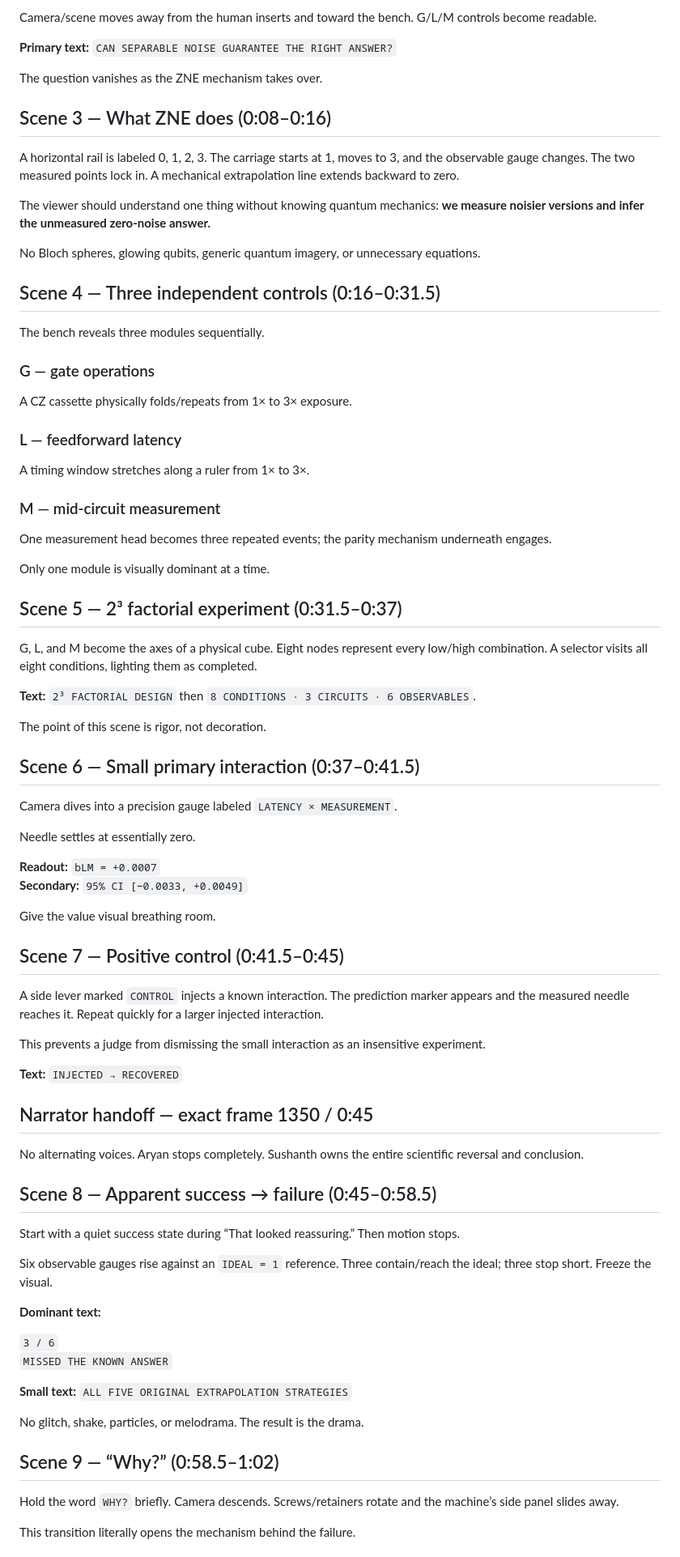
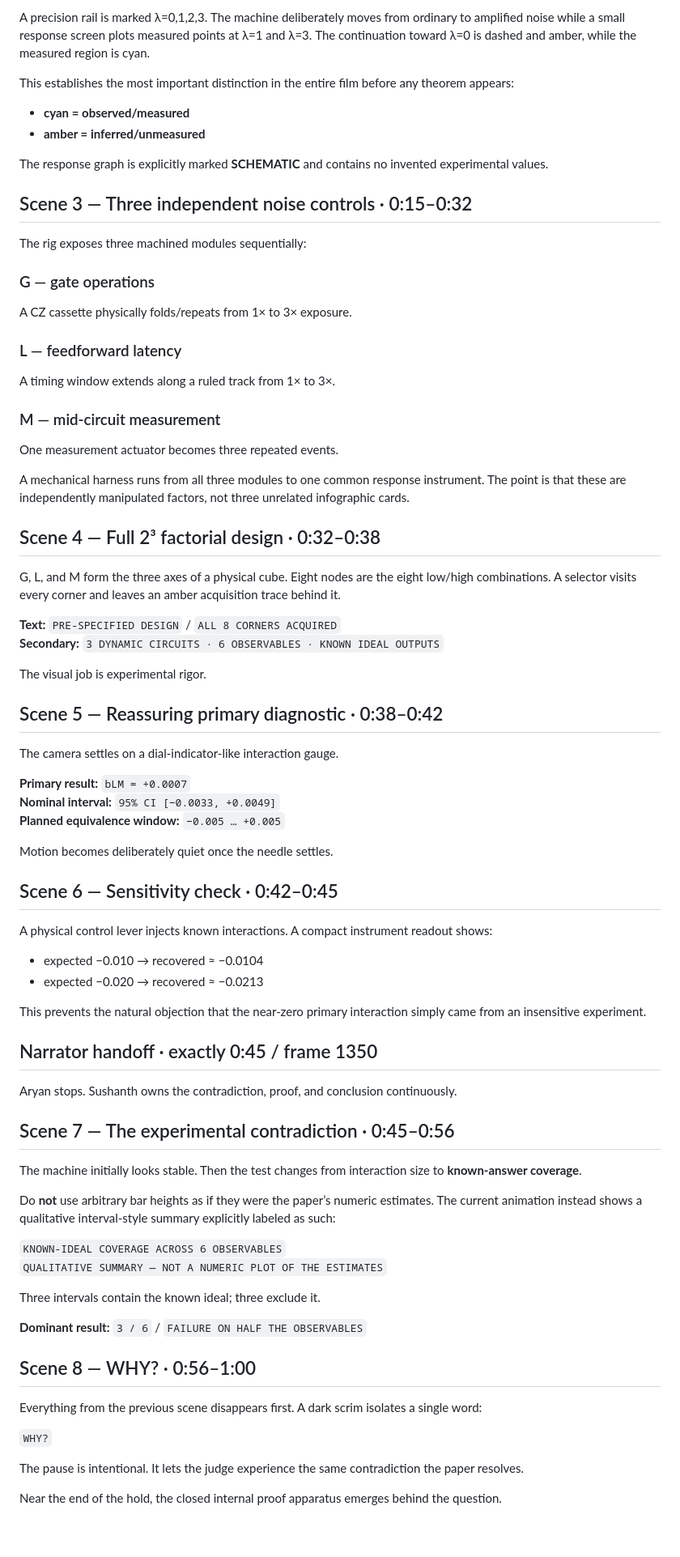
Before and after one commit to sushxnthd/crzne-speedrun, a Markdown page: STORYBOARD.md, the part around one of its changes. Shown at 81% size. GitHub-like rendering; blank space fills up the shorter version.

Commit message:
Sync storyboard to locked script and current scientific animation

```diff
--- a/STORYBOARD.md
+++ b/STORYBOARD.md
@@ -40,82 +40,80 @@ Use real recorded footage in the two `VIDEO INSERT` slots once supplied. Keep th
 
-Camera/scene moves away from the human inserts and toward the bench. G/L/M controls become readable.
+A precision rail is marked λ=0,1,2,3. The machine deliberately moves from ordinary to amplified noise while a small response screen plots measured points at λ=1 and λ=3. The continuation toward λ=0 is dashed and amber, while the measured region is cyan.
 
-**Primary text:** `CAN SEPARABLE NOISE GUARANTEE THE RIGHT ANSWER?`
+This establishes the most important distinction in the entire film before any theorem appears:
 
-The question vanishes as the ZNE mechanism takes over.
+- **cyan = observed/measured**
+- **amber = inferred/unmeasured**
 
-## Scene 3 — What ZNE does (0:08–0:16)
+The response graph is explicitly marked **SCHEMATIC** and contains no invented experimental values.
 
-A horizontal rail is labeled 0, 1, 2, 3. The carriage starts at 1, moves to 3, and the observable gauge changes. The two measured points lock in. A mechanical extrapolation line extends backward to zero.
+## Scene 3 — Three independent noise controls · 0:15–0:32
 
-The viewer should understand one thing without knowing quantum mechanics: **we measure noisier versions and infer the unmeasured zero-noise answer.**
-
-No Bloch spheres, glowing qubits, generic quantum imagery, or unnecessary equations.
-
-## Scene 4 — Three independent controls (0:16–0:31.5)
-
-The bench reveals three modules sequentially.
+The rig exposes three machined modules sequentially:
 
 ### G — gate operations
 A CZ cassette physically folds/repeats from 1× to 3× exposure.
 
 ### L — feedforward latency
-A timing window stretches along a ruler from 1× to 3×.
+A timing window extends along a ruled track from 1× to 3×.
 
 ### M — mid-circuit measurement
-One measurement head becomes three repeated events; the parity mechanism underneath engages.
+One measurement actuator becomes three repeated events.
 
-Only one module is visually dominant at a time.
+A mechanical harness runs from all three modules to one common response instrument. The point is that these are independently manipulated factors, not three unrelated infographic cards.
 
-## Scene 5 — 2³ factorial experiment (0:31.5–0:37)
+## Scene 4 — Full 2³ factorial design · 0:32–0:38
 
-G, L, and M become the axes of a physical cube. Eight nodes represent every low/high combination. A selector visits all eight conditions, lighting them as completed.
+G, L, and M form the three axes of a physical cube. Eight nodes are the eight low/high combinations. A selector visits every corner and leaves an amber acquisition trace behind it.
 
-**Text:** `2³ FACTORIAL DESIGN` then `8 CONDITIONS · 3 CIRCUITS · 6 OBSERVABLES`.
+**Text:** `PRE-SPECIFIED DESIGN` / `ALL 8 CORNERS ACQUIRED`
+**Secondary:** `3 DYNAMIC CIRCUITS · 6 OBSERVABLES · KNOWN IDEAL OUTPUTS`
 
-The point of this scene is rigor, not decoration.
+The visual job is experimental rigor.
 
-## Scene 6 — Small primary interaction (0:37–0:41.5)
+## Scene 5 — Reassuring primary diagnostic · 0:38–0:42
 
-Camera dives into a precision gauge labeled `LATENCY × MEASUREMENT`.
+The camera settles on a dial-indicator-like interaction gauge.
 
-Needle settles at essentially zero.
+**Primary result:** `bLM = +0.0007`
+**Nominal interval:** `95% CI [−0.0033, +0.0049]`
+**Planned equivalence window:** `−0.005 … +0.005`
 
-**Readout:** `bLM = +0.0007`
-**Secondary:** `95% CI [−0.0033, +0.0049]`
+Motion becomes deliberately quiet once the needle settles.
 
-Give the value visual breathing room.
+## Scene 6 — Sensitivity check · 0:42–0:45
 
-## Scene 7 — Positive control (0:41.5–0:45)
+A physical control lever injects known interactions. A compact instrument readout shows:
 
-A side lever marked `CONTROL` injects a known interaction. The prediction marker appears and the measured needle reaches it. Repeat quickly for a larger injected interaction.
+- expected −0.010 → recovered ≈ −0.0104
+- expected −0.020 → recovered ≈ −0.0213
 
-This prevents a judge from dismissing the small interaction as an insensitive experiment.
+This prevents the natural objection that the near-zero primary interaction simply came from an insensitive experiment.
 
-**Text:** `INJECTED → RECOVERED`
+## Narrator handoff · exactly 0:45 / frame 1350
 
-## Narrator handoff — exact frame 1350 / 0:45
+Aryan stops. Sushanth owns the contradiction, proof, and conclusion continuously.
 
-No alternating voices. Aryan stops completely. Sushanth owns the entire scientific reversal and conclusion.
+## Scene 7 — The experimental contradiction · 0:45–0:56
 
-## Scene 8 — Apparent success → failure (0:45–0:58.5)
+The machine initially looks stable. Then the test changes from interaction size to **known-answer coverage**.
 
-Start with a quiet success state during “That looked reassuring.” Then motion stops.
+Do **not** use arbitrary bar heights as if they were the paper’s numeric estimates. The current animation instead shows a qualitative interval-style summary explicitly labeled as such:
 
-Six observable gauges rise against an `IDEAL = 1` reference. Three contain/reach the ideal; three stop short. Freeze the visual.
+`KNOWN-IDEAL COVERAGE ACROSS 6 OBSERVABLES`
+`QUALITATIVE SUMMARY — NOT A NUMERIC PLOT OF THE ESTIMATES`
 
-**Dominant text:**
+Three intervals contain the known ideal; three exclude it.
 
-`3 / 6`
-`MISSED THE KNOWN ANSWER`
+**Dominant result:** `3 / 6` / `FAILURE ON HALF THE OBSERVABLES`
 
-**Small text:** `ALL FIVE ORIGINAL EXTRAPOLATION STRATEGIES`
+## Scene 8 — WHY? · 0:56–1:00
 
-No glitch, shake, particles, or melodrama. The result is the drama.
+Everything from the previous scene disappears first. A dark scrim isolates a single word:
 
-## Scene 9 — “Why?” (0:58.5–1:02)
+`WHY?`
 
-Hold the word `WHY?` briefly. Camera descends. Screws/retainers rotate and the machine’s side panel slides away.
+The pause is intentional. It lets the judge experience the same contradiction the paper resolves.
 
-This transition literally opens the mechanism behind the failure.
+Near the end of the hold, the closed internal proof apparatus emerges behind the question.
 
```
Also changed, not shown: other parts of STORYBOARD.md (+98 -70 lines).
